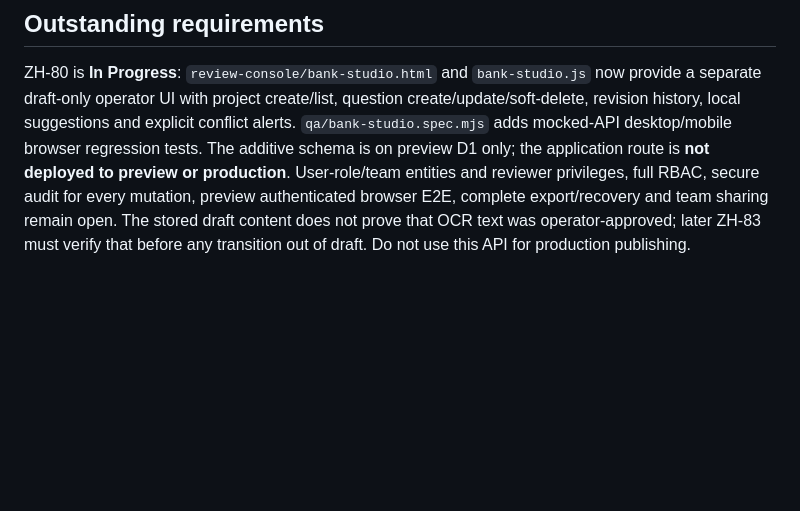
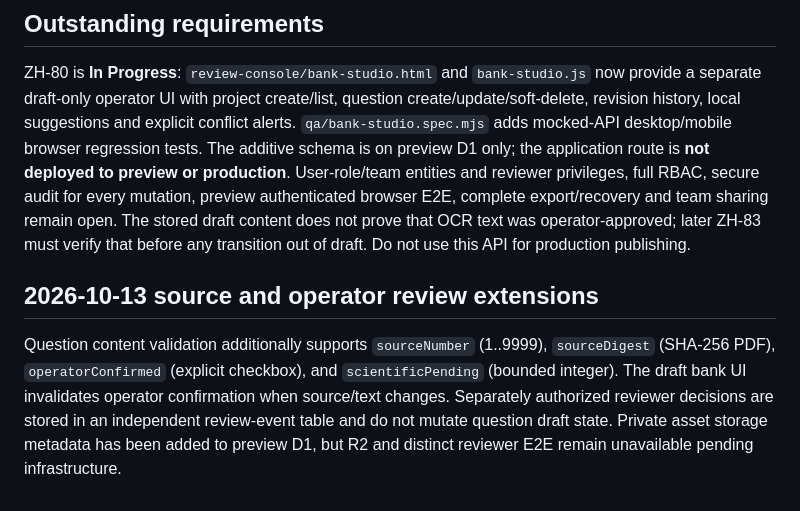
Before and after one commit to mrst10578/Selection-Studio, a Markdown page: docs/zh-80-question-api.md, the part around the change. Drawn GitHub-style; blank space fills up the shorter version.

Commit message:
docs: record encrypted offline recovery and operator source attestation

```diff
--- a/docs/zh-80-question-api.md
+++ b/docs/zh-80-question-api.md
@@ -22,3 +22,7 @@ All responses carry `Cache-Control: no-store`; unknown actor and cross-actor pro
 ## Outstanding requirements
 
 ZH-80 is **In Progress**: `review-console/bank-studio.html` and `bank-studio.js` now provide a separate draft-only operator UI with project create/list, question create/update/soft-delete, revision history, local suggestions and explicit conflict alerts. `qa/bank-studio.spec.mjs` adds mocked-API desktop/mobile browser regression tests. The additive schema is on preview D1 only; the application route is **not deployed to preview or production**. User-role/team entities and reviewer privileges, full RBAC, secure audit for every mutation, preview authenticated browser E2E, complete export/recovery and team sharing remain open. The stored draft content does not prove that OCR text was operator-approved; later ZH-83 must verify that before any transition out of draft. Do not use this API for production publishing.
+
+## 2026-10-13 source and operator review extensions
+
+Question content validation additionally supports `sourceNumber` (1..9999), `sourceDigest` (SHA-256 PDF), `operatorConfirmed` (explicit checkbox), and `scientificPending` (bounded integer). The draft bank UI invalidates operator confirmation when source/text changes. Separately authorized reviewer decisions are stored in an independent review-event table and do not mutate question draft state. Private asset storage metadata has been added to preview D1, but R2 and distinct reviewer E2E remain unavailable pending infrastructure.
```
